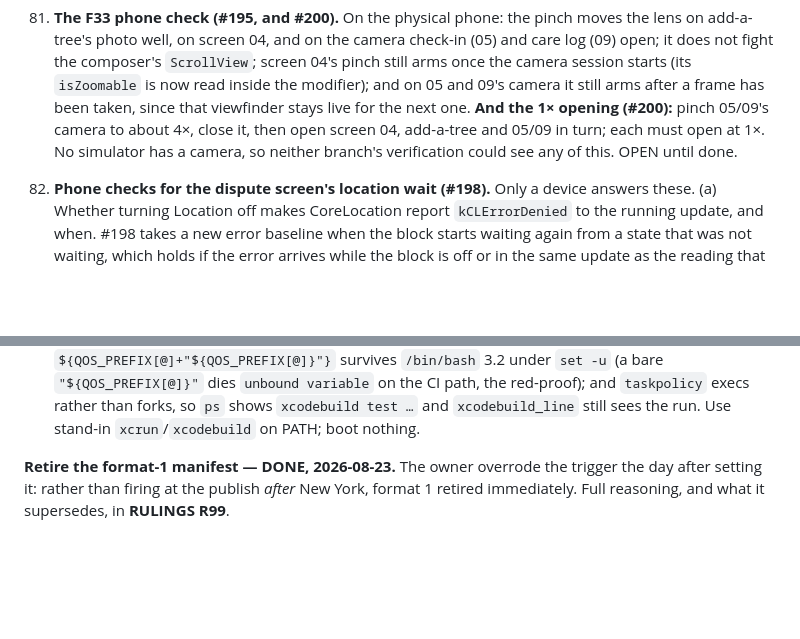
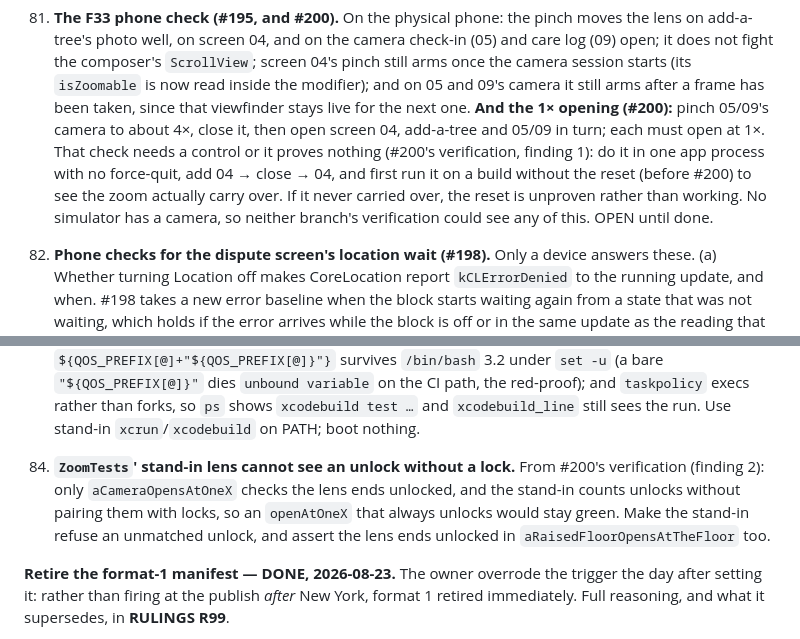
Before and after one commit to PlatosTwin/cypress, a Markdown page: docs/ROADMAP.md, 2 parts joined by grey strips. GitHub-like rendering; blank space fills up the shorter version.

Commit message:
docs: roadmap 81 gets a control for the 1× check; 84 for the stand-in lens
From #200's fix-round verification, findings 1 and 2.

Co-Authored-By: Claude Opus 5.5 <noreply@anthropic.com>

```diff
--- a/docs/ROADMAP.md
+++ b/docs/ROADMAP.md
@@ -1790,8 +1790,11 @@ into this section in the round that finds it, and nowhere else. Each item stands
     starts (its `isZoomable` is now read inside the modifier); and on 05 and 09's camera it still
     arms after a frame has been taken, since that viewfinder stays live for the next one. **And the
     1× opening (#200):** pinch 05/09's camera to about 4×, close it, then open screen 04, add-a-tree
-    and 05/09 in turn; each must open at 1×. No simulator has a camera, so neither branch's
-    verification could see any of this. OPEN until done.
+    and 05/09 in turn; each must open at 1×. That check needs a control or it proves nothing
+    (#200's verification, finding 1): do it in one app process with no force-quit, add 04 → close
+    → 04, and first run it on a build without the reset (before #200) to see the zoom actually carry
+    over. If it never carried over, the reset is unproven rather than working. No simulator has a
+    camera, so neither branch's verification could see any of this. OPEN until done.
 82. **Phone checks for the dispute screen's location wait (#198).** Only a device answers these.
     (a) Whether turning Location off makes CoreLocation report `kCLErrorDenied` to the running
     update, and when. #198 takes a new error baseline when the block starts waiting again from a
@@ -1820,6 +1823,11 @@ into this section in the round that finds it, and nowhere else. Each item stands
     bare `"${QOS_PREFIX[@]}"` dies `unbound variable` on the CI path, the red-proof); and
     `taskpolicy` execs rather than forks, so `ps` shows `xcodebuild test …` and
     `xcodebuild_line` still sees the run. Use stand-in `xcrun`/`xcodebuild` on PATH; boot nothing.
+84. **`ZoomTests`' stand-in lens cannot see an unlock without a lock.** From #200's verification
+    (finding 2): only `aCameraOpensAtOneX` checks the lens ends unlocked, and the stand-in counts
+    unlocks without pairing them with locks, so an `openAtOneX` that always unlocks would stay
+    green. Make the stand-in refuse an unmatched unlock, and assert the lens ends unlocked in
+    `aRaisedFloorOpensAtTheFloor` too.
 
 
 **Retire the format-1 manifest — DONE, 2026-08-23.** The owner overrode the trigger the day after
```
